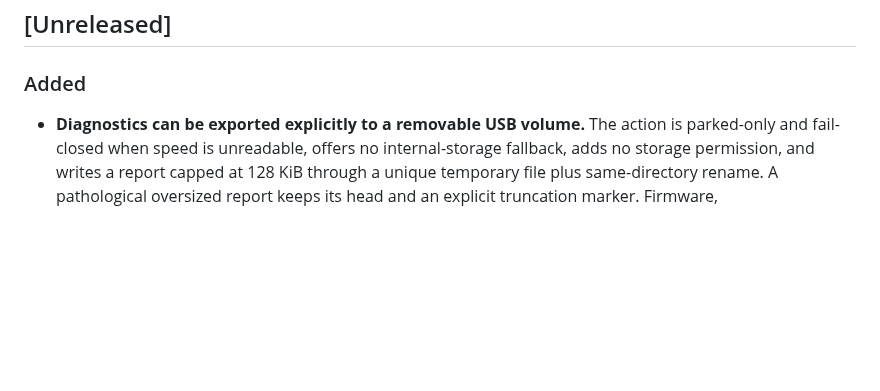
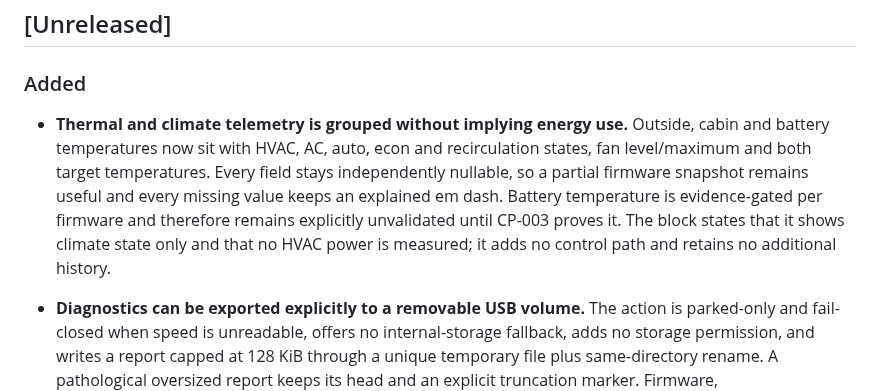
Before and after one commit to malys/EVChargePilot, a Markdown page: CHANGELOG.md, the part around the change. Drawn GitHub-style; blank space fills up the shorter version.

```diff
--- a/CHANGELOG.md
+++ b/CHANGELOG.md
@@ -5,6 +5,14 @@ All notable changes follow [Keep a Changelog](https://keepachangelog.com/en/1.1.
 ## [Unreleased]
 
 ### Added
+
+- **Thermal and climate telemetry is grouped without implying energy use.** Outside, cabin and
+  battery temperatures now sit with HVAC, AC, auto, econ and recirculation states, fan
+  level/maximum and both target temperatures. Every field stays independently nullable, so a
+  partial firmware snapshot remains useful and every missing value keeps an explained em dash.
+  Battery temperature is evidence-gated per firmware and therefore remains explicitly
+  unvalidated until CP-003 proves it. The block states that it shows climate state only and that
+  no HVAC power is measured; it adds no control path and retains no additional history.
 
 - **Diagnostics can be exported explicitly to a removable USB volume.** The action is
   parked-only and fail-closed when speed is unreadable, offers no internal-storage fallback,
```
Also changed, not shown: AGENTS.md (+3 -0 lines), README.md (+8 -1 lines), artifacts/dashboard-dark-1920x720.png, artifacts/dashboard-light-1920x720.png, 8 other files.
